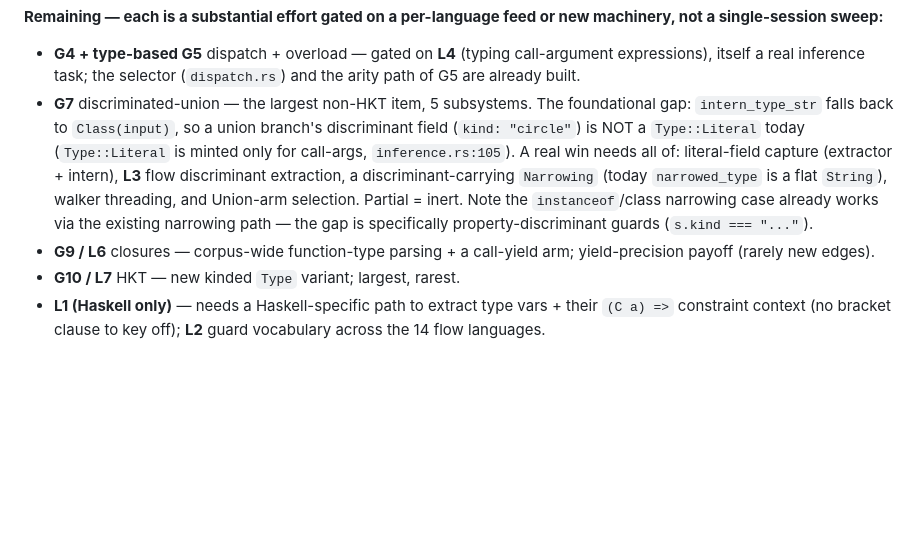
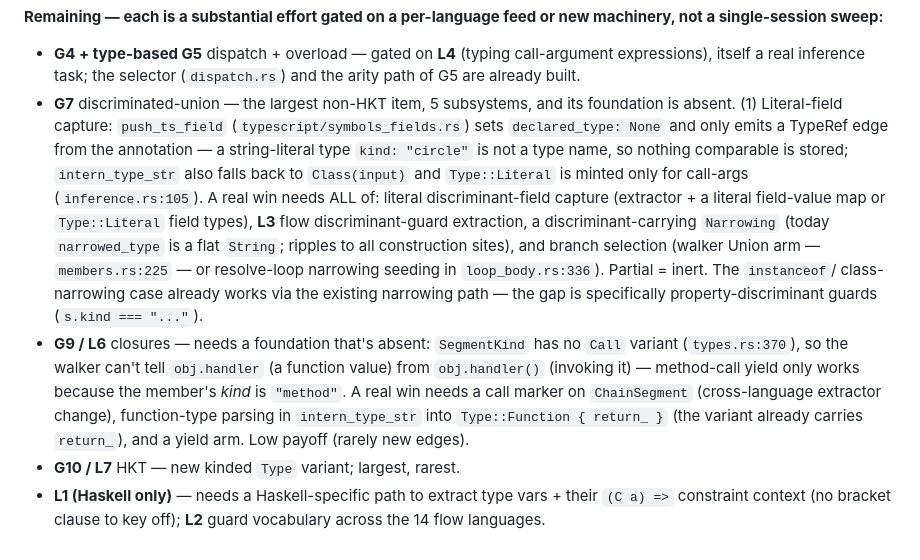
Before and after one commit to MariusAlbu/BearWisdom, a Markdown page: TYPE-INFERENCE-ROADMAP.md, the part around the change. GitHub-like rendering; blank space fills up the shorter version.

Commit message:
roadmap: record foundation-level grounding for G7 and G9/L6
G7's literal discriminant-field foundation is absent: push_ts_field drops the
annotation (declared_type None, TypeRef-only), intern_type_str falls back to
Class, Type::Literal is call-args-only. G9/L6 needs a Call marker on
ChainSegment (SegmentKind has no Call variant). Each remaining item is a
dedicated cycle blocked on an absent foundation, not a tweak.

Co-Authored-By: Claude Opus 4.7 <noreply@anthropic.com>

```diff
--- a/TYPE-INFERENCE-ROADMAP.md
+++ b/TYPE-INFERENCE-ROADMAP.md
@@ -159,18 +159,27 @@ machinery, not a single-session sweep:**
 - **G4 + type-based G5** dispatch + overload — gated on **L4** (typing
   call-argument expressions), itself a real inference task; the selector
   (`dispatch.rs`) and the arity path of G5 are already built.
-- **G7** discriminated-union — the largest non-HKT item, 5 subsystems. The
-  foundational gap: `intern_type_str` falls back to `Class(input)`, so a union
-  branch's discriminant field (`kind: "circle"`) is NOT a `Type::Literal` today
-  (`Type::Literal` is minted only for call-args, `inference.rs:105`). A real win
-  needs all of: literal-field capture (extractor + intern), **L3** flow
-  discriminant extraction, a discriminant-carrying `Narrowing` (today
-  `narrowed_type` is a flat `String`), walker threading, and Union-arm selection.
-  Partial = inert. Note the `instanceof`/class narrowing case already works via
-  the existing narrowing path — the gap is specifically property-discriminant
-  guards (`s.kind === "..."`).
-- **G9 / L6** closures — corpus-wide function-type parsing + a call-yield arm;
-  yield-precision payoff (rarely new edges).
+- **G7** discriminated-union — the largest non-HKT item, 5 subsystems, and its
+  foundation is absent. (1) Literal-field capture: `push_ts_field`
+  (`typescript/symbols_fields.rs`) sets `declared_type: None` and only emits a
+  TypeRef edge from the annotation — a string-literal type `kind: "circle"` is
+  not a type name, so nothing comparable is stored; `intern_type_str` also falls
+  back to `Class(input)` and `Type::Literal` is minted only for call-args
+  (`inference.rs:105`). A real win needs ALL of: literal discriminant-field
+  capture (extractor + a literal field-value map or `Type::Literal` field types),
+  **L3** flow discriminant-guard extraction, a discriminant-carrying `Narrowing`
+  (today `narrowed_type` is a flat `String`; ripples to all construction sites),
+  and branch selection (walker Union arm — `members.rs:225` — or resolve-loop
+  narrowing seeding in `loop_body.rs:336`). Partial = inert. The `instanceof`/
+  class-narrowing case already works via the existing narrowing path — the gap is
+  specifically property-discriminant guards (`s.kind === "..."`).
+- **G9 / L6** closures — needs a foundation that's absent: `SegmentKind` has no
+  `Call` variant (`types.rs:370`), so the walker can't tell `obj.handler` (a
+  function value) from `obj.handler()` (invoking it) — method-call yield only
+  works because the member's *kind* is `"method"`. A real win needs a call
+  marker on `ChainSegment` (cross-language extractor change), function-type
+  parsing in `intern_type_str` into `Type::Function { return_ }` (the variant
+  already carries `return_`), and a yield arm. Low payoff (rarely new edges).
 - **G10 / L7** HKT — new kinded `Type` variant; largest, rarest.
 - **L1 (Haskell only)** — needs a Haskell-specific path to extract type vars +
   their `(C a) =>` constraint context (no bracket clause to key off);
```
